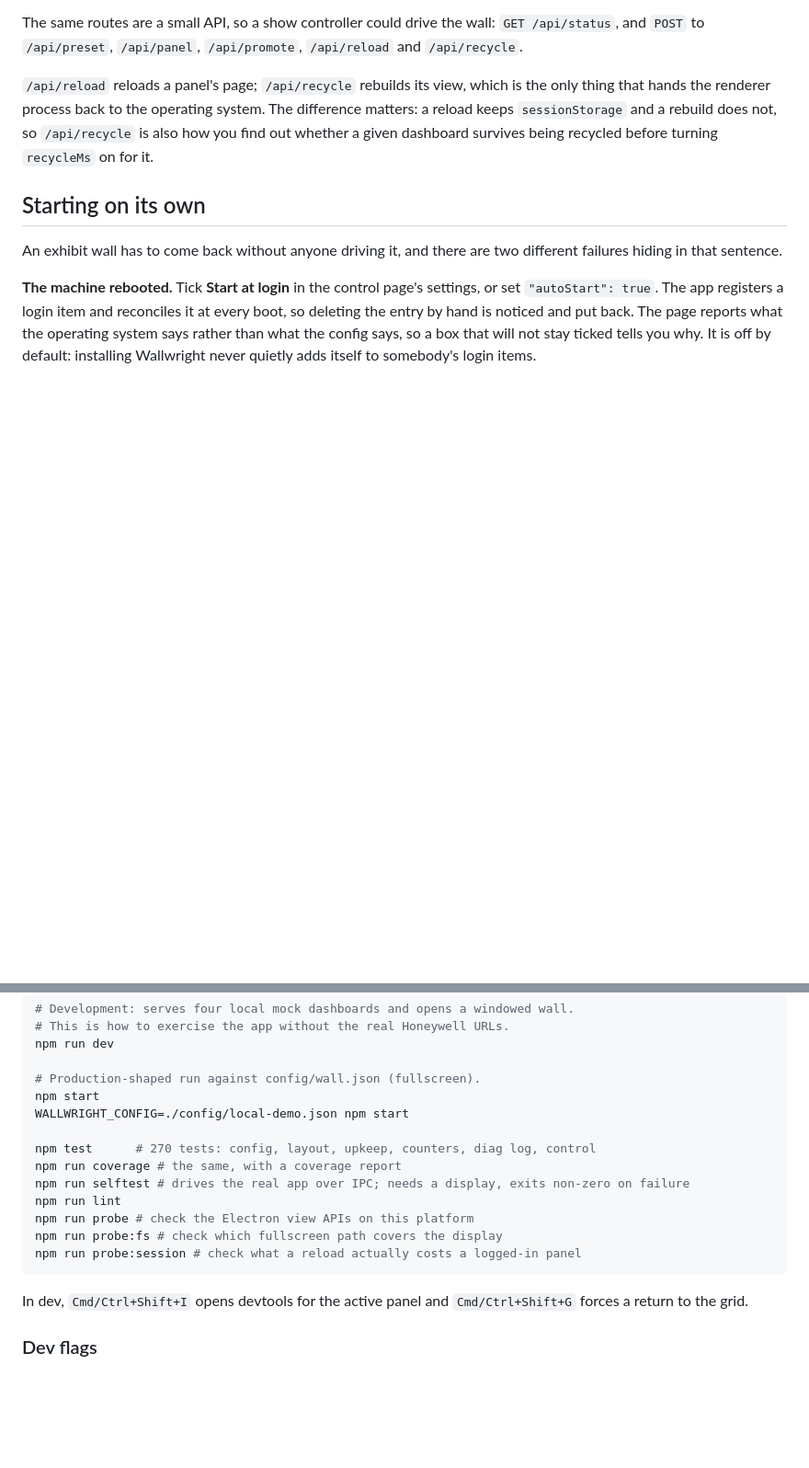
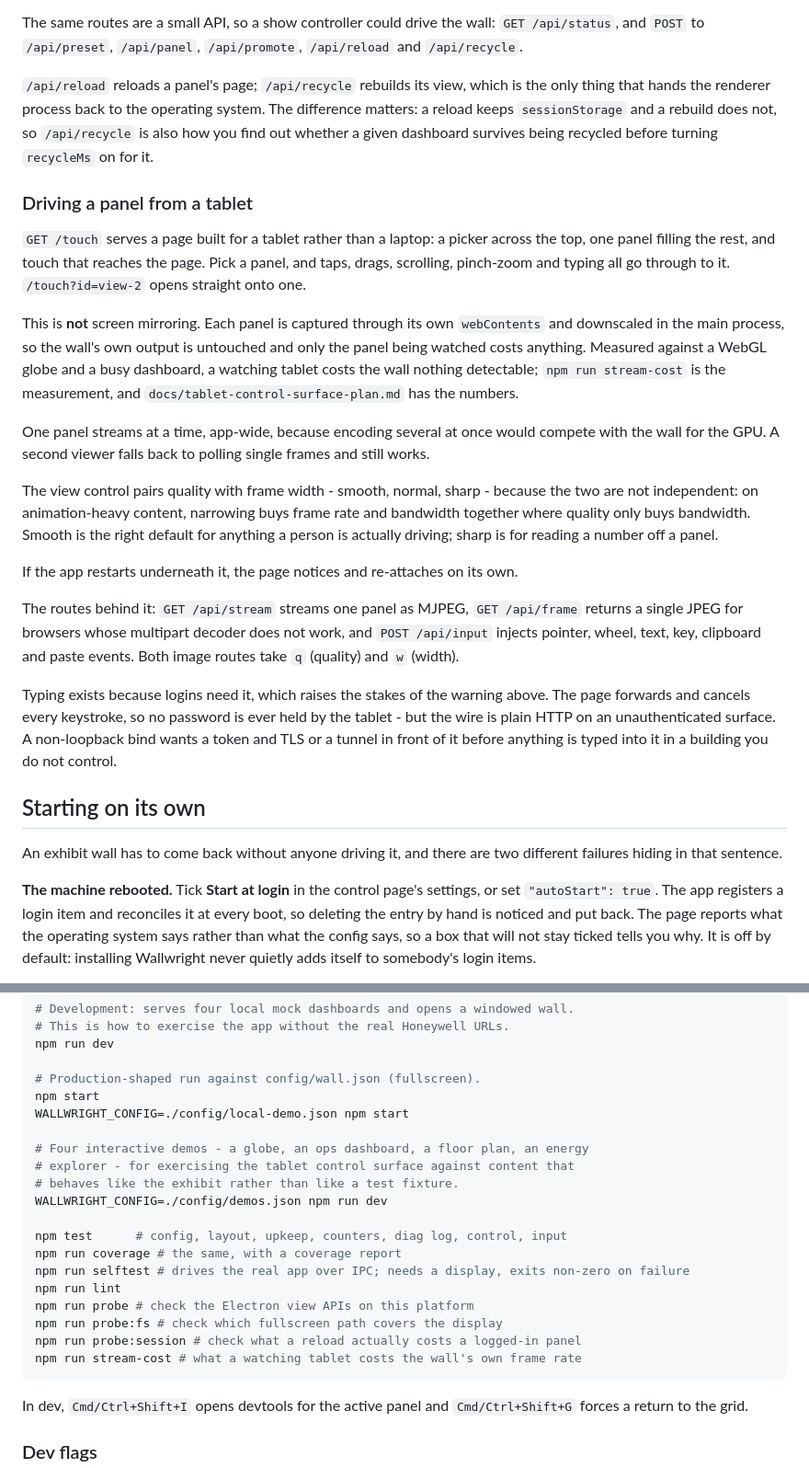
Before and after one commit to Potion/wallwright, a Markdown page: README.md, 2 parts joined by grey strips. Shown at 92% size. Rendered like a GitHub page; blank space fills up the shorter version.

Commit message:
Document the tablet surface in the README, which knew nothing about it
The Control surface section described the status page and the five POST routes
and stopped there. Everything added since - the tablet page, the two image
routes, the input route, the quality and width controls, reconnection - was
undocumented, and so were config/demos.json, the four interactive demos, and
npm run stream-cost.

The new subsection leads with what an operator does rather than with routes, and
says plainly that this is not screen mirroring, because that is the first thing
anyone assumes. It repeats the security warning in the place where it now
matters more: the section above already says the surface is unauthenticated, and
typing a login into it is a different proposition from pressing Reload.

The test count in the Run block said 270 and was already wrong before any of this;
it now says what the suites cover instead of a number that rots.

Co-Authored-By: Claude Opus 5 (1M context) <noreply@anthropic.com>

````diff
--- a/README.md
+++ b/README.md
@@ -151,6 +151,43 @@ difference matters: a reload keeps `sessionStorage` and a rebuild does not, so
 `/api/recycle` is also how you find out whether a given dashboard survives being
 recycled before turning `recycleMs` on for it.
 
+### Driving a panel from a tablet
+
+`GET /touch` serves a page built for a tablet rather than a laptop: a picker
+across the top, one panel filling the rest, and touch that reaches the page.
+Pick a panel, and taps, drags, scrolling, pinch-zoom and typing all go through to
+it. `/touch?id=view-2` opens straight onto one.
+
+This is **not** screen mirroring. Each panel is captured through its own
+`webContents` and downscaled in the main process, so the wall's own output is
+untouched and only the panel being watched costs anything. Measured against a
+WebGL globe and a busy dashboard, a watching tablet costs the wall nothing
+detectable; `npm run stream-cost` is the measurement, and
+`docs/tablet-control-surface-plan.md` has the numbers.
+
+One panel streams at a time, app-wide, because encoding several at once would
+compete with the wall for the GPU. A second viewer falls back to polling single
+frames and still works.
+
+The view control pairs quality with frame width - smooth, normal, sharp - because
+the two are not independent: on animation-heavy content, narrowing buys frame
+rate and bandwidth together where quality only buys bandwidth. Smooth is the
+right default for anything a person is actually driving; sharp is for reading a
+number off a panel.
+
+If the app restarts underneath it, the page notices and re-attaches on its own.
+
+The routes behind it: `GET /api/stream` streams one panel as MJPEG,
+`GET /api/frame` returns a single JPEG for browsers whose multipart decoder does
+not work, and `POST /api/input` injects pointer, wheel, text, key, clipboard and
+paste events. Both image routes take `q` (quality) and `w` (width).
+
+Typing exists because logins need it, which raises the stakes of the warning
+above. The page forwards and cancels every keystroke, so no password is ever held
+by the tablet - but the wire is plain HTTP on an unauthenticated surface. A
+non-loopback bind wants a token and TLS or a tunnel in front of it before
+anything is typed into it in a building you do not control.
+
 ## Starting on its own
 
 An exhibit wall has to come back without anyone driving it, and there are two
@@ -239,13 +276,19 @@ npm run dev
 npm start
 WALLWRIGHT_CONFIG=./config/local-demo.json npm start
 
-npm test      # 270 tests: config, layout, upkeep, counters, diag log, control
+# Four interactive demos - a globe, an ops dashboard, a floor plan, an energy
+# explorer - for exercising the tablet control surface against content that
+# behaves like the exhibit rather than like a test fixture.
+WALLWRIGHT_CONFIG=./config/demos.json npm run dev
+
+npm test      # config, layout, upkeep, counters, diag log, control, input
 npm run coverage # the same, with a coverage report
 npm run selftest # drives the real app over IPC; needs a display, exits non-zero on failure
 npm run lint
 npm run probe # check the Electron view APIs on this platform
 npm run probe:fs # check which fullscreen path covers the display
 npm run probe:session # check what a reload actually costs a logged-in panel
+npm run stream-cost # what a watching tablet costs the wall's own frame rate
 ```
 
 In dev, `Cmd/Ctrl+Shift+I` opens devtools for the active panel and
````
Also changed, not shown: other parts of README.md (+19 -4 lines).
